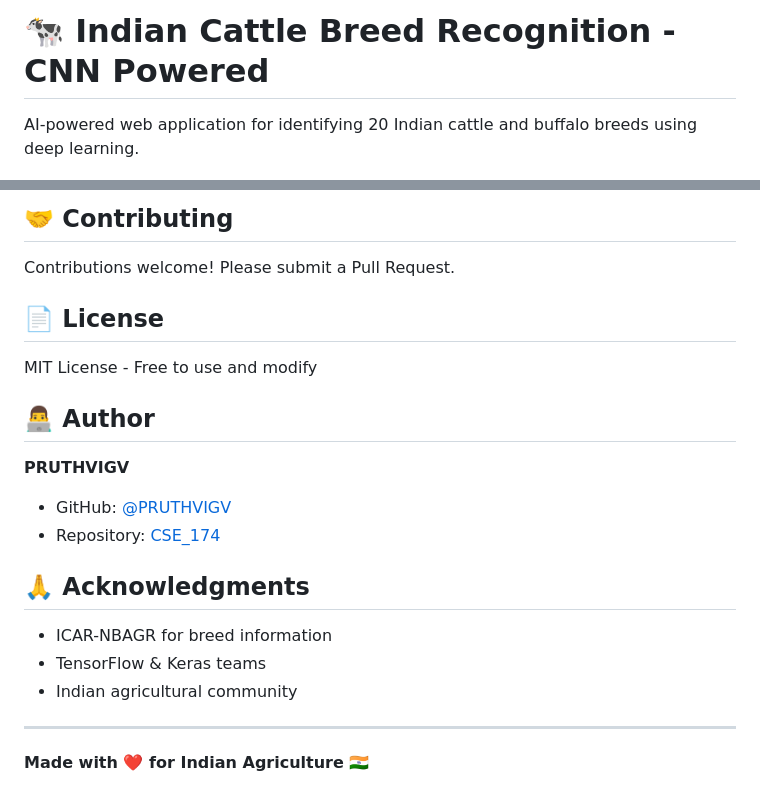
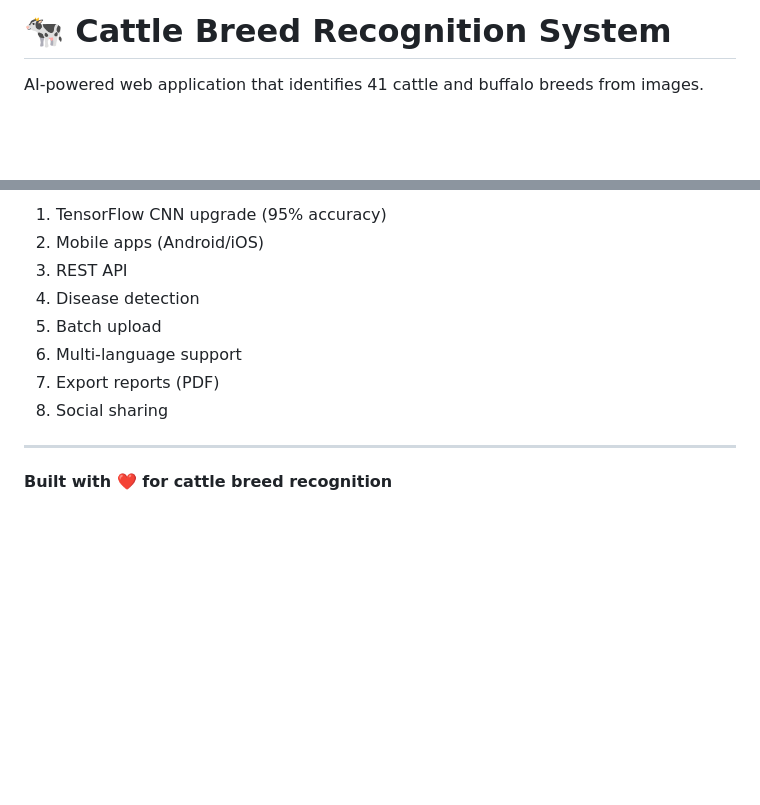
Before and after one commit to PRUTHVIGV/CSE_174, a Markdown page: README.md, 2 parts joined by grey strips. GitHub-like rendering; blank space fills up the shorter version.

```diff
--- a/README.md
+++ b/README.md
@@ -1,4 +1,4 @@
-# 🐄 Indian Cattle Breed Recognition - CNN Powered
+# 🐄 Cattle Breed Recognition System
 
-AI-powered web application for identifying 20 Indian cattle and buffalo breeds using deep learning.
+AI-powered web application that identifies 41 cattle and buffalo breeds from images.
 
@@ -156,24 +114,13 @@ Download 100+ images per breed manually
 
-## 🤝 Contributing
-
-Contributions welcome! Please submit a Pull Request.
-
-## 📄 License
-
-MIT License - Free to use and modify
-
-## 👨‍💻 Author
-
-**PRUTHVIGV**
-- GitHub: [@PRUTHVIGV](https://github.com/PRUTHVIGV)
-- Repository: [CSE_174](https://github.com/PRUTHVIGV/CSE_174)
-
-## 🙏 Acknowledgments
-
-- ICAR-NBAGR for breed information
-- TensorFlow & Keras teams
-- Indian agricultural community
+1. TensorFlow CNN upgrade (95% accuracy)
+2. Mobile apps (Android/iOS)
+3. REST API
+4. Disease detection
+5. Batch upload
+6. Multi-language support
+7. Export reports (PDF)
+8. Social sharing
 
 ---
 
-**Made with ❤️ for Indian Agriculture** 🇮🇳
+**Built with ❤️ for cattle breed recognition**
```
Also changed, not shown: other parts of README.md (+75 -117 lines), PROJECT_DOCUMENTATION.md (added, +261 -0 lines), REVIEWER_GUIDE.md (added, +146 -0 lines).
